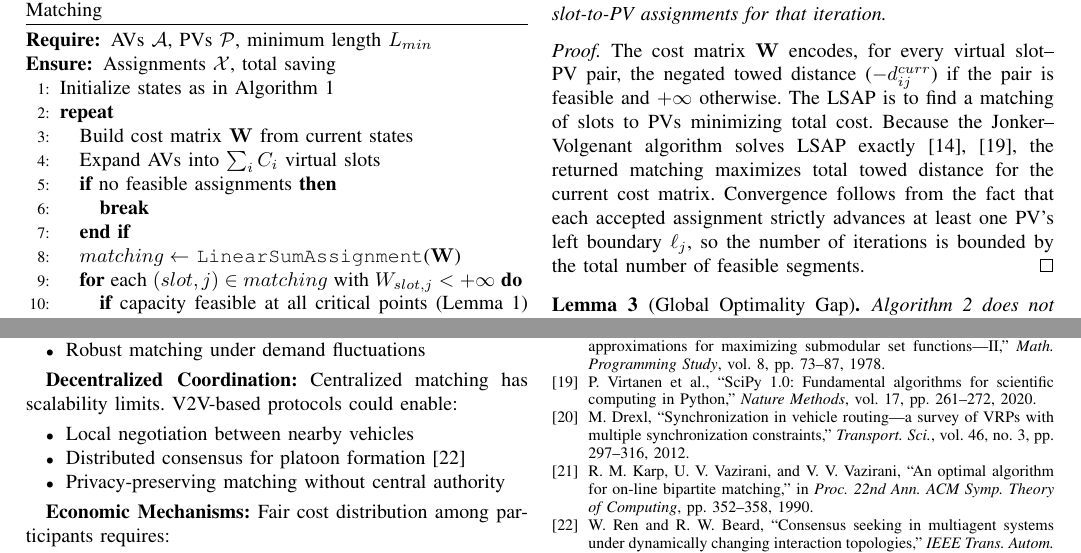
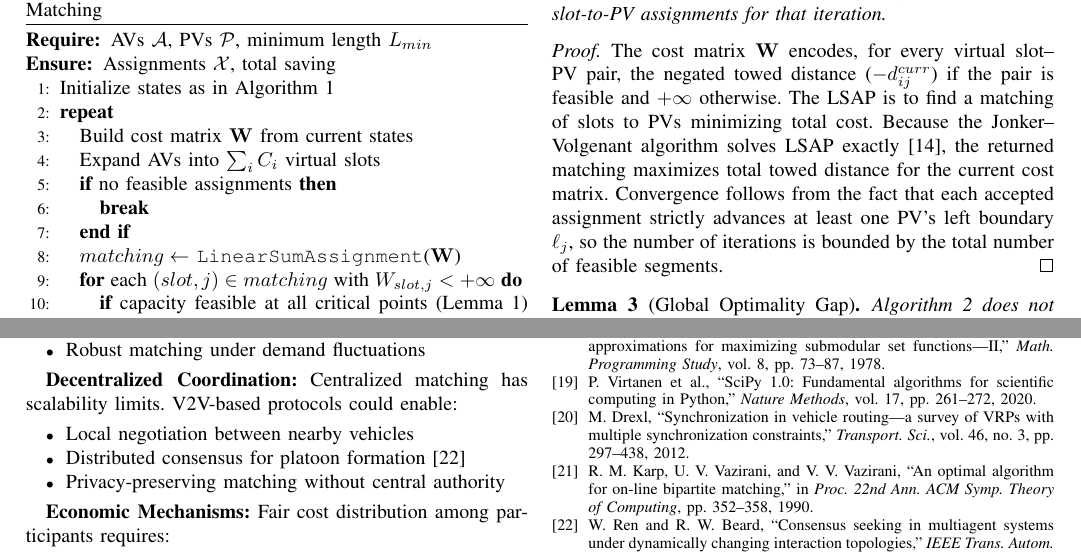
Before and after one commit to JayReeMarine/Integrating-Multi-Type-Autonomous-Vehicles-for-Sustainable-Urban-Mobility, a LaTeX paper (paper/conference_101719.tex): two parts of pages 6 and 9 of 9, joined at a grey line, cut so that both start at the same text. Compiled offline with pdfLaTeX; a missing font is replaced by an installed copy or a similar font; a LaTeX package or settings file that is missing is left out.

Commit message:
reference modify

```diff
--- a/paper/conference_101719.tex
+++ b/paper/conference_101719.tex
@@ -492,7 +492,7 @@ At each iteration of Algorithm~\ref{alg:hungarian}, let $\mathbf{W}$ be the cost
 \end{theorem}
 
 \begin{proof}
-The cost matrix $\mathbf{W}$ encodes, for every virtual slot--PV pair, the negated towed distance ($-d_{ij}^{curr}$) if the pair is feasible and $+\infty$ otherwise. The LSAP is to find a matching of slots to PVs minimizing total cost. Because the Jonker--Volgenant algorithm solves LSAP exactly~\cite{scipy2020,burkard2012assignment}, the returned matching maximizes total towed distance for the current cost matrix. Convergence follows from the fact that each accepted assignment strictly advances at least one PV's left boundary $\ell_j$, so the number of iterations is bounded by the total number of feasible segments.
+The cost matrix $\mathbf{W}$ encodes, for every virtual slot--PV pair, the negated towed distance ($-d_{ij}^{curr}$) if the pair is feasible and $+\infty$ otherwise. The LSAP is to find a matching of slots to PVs minimizing total cost. Because the Jonker--Volgenant algorithm solves LSAP exactly~\cite{burkard2012assignment}, the returned matching maximizes total towed distance for the current cost matrix. Convergence follows from the fact that each accepted assignment strictly advances at least one PV's left boundary $\ell_j$, so the number of iterations is bounded by the total number of feasible segments.
 \end{proof}
 
 \begin{lemma}[Global Optimality Gap]
@@ -785,7 +785,7 @@ This extension connects to vehicle routing problems with synchronization constra
 
 \bibitem{scipy2020} P. Virtanen et al., ``SciPy 1.0: Fundamental algorithms for scientific computing in Python,'' \textit{Nature Methods}, vol. 17, pp. 261--272, 2020.
 
-\bibitem{drexl2012synchronization} M. Drexl, ``Synchronization in vehicle routing---a survey of VRPs with multiple synchronization constraints,'' \textit{Transport. Sci.}, vol. 46, no. 3, pp. 297--316, 2012.
+\bibitem{drexl2012synchronization} M. Drexl, ``Synchronization in vehicle routing---a survey of VRPs with multiple synchronization constraints,'' \textit{Transport. Sci.}, vol. 46, no. 3, pp. 297--438, 2012.
 
 \bibitem{karp1990optimal} R. M. Karp, U. V. Vazirani, and V. V. Vazirani, ``An optimal algorithm for on-line bipartite matching,'' in \textit{Proc. 22nd Ann. ACM Symp. Theory of Computing}, pp. 352--358, 1990.
 
```
Also changed, not shown: paper/conference_101719.pdf, 1 other file.
